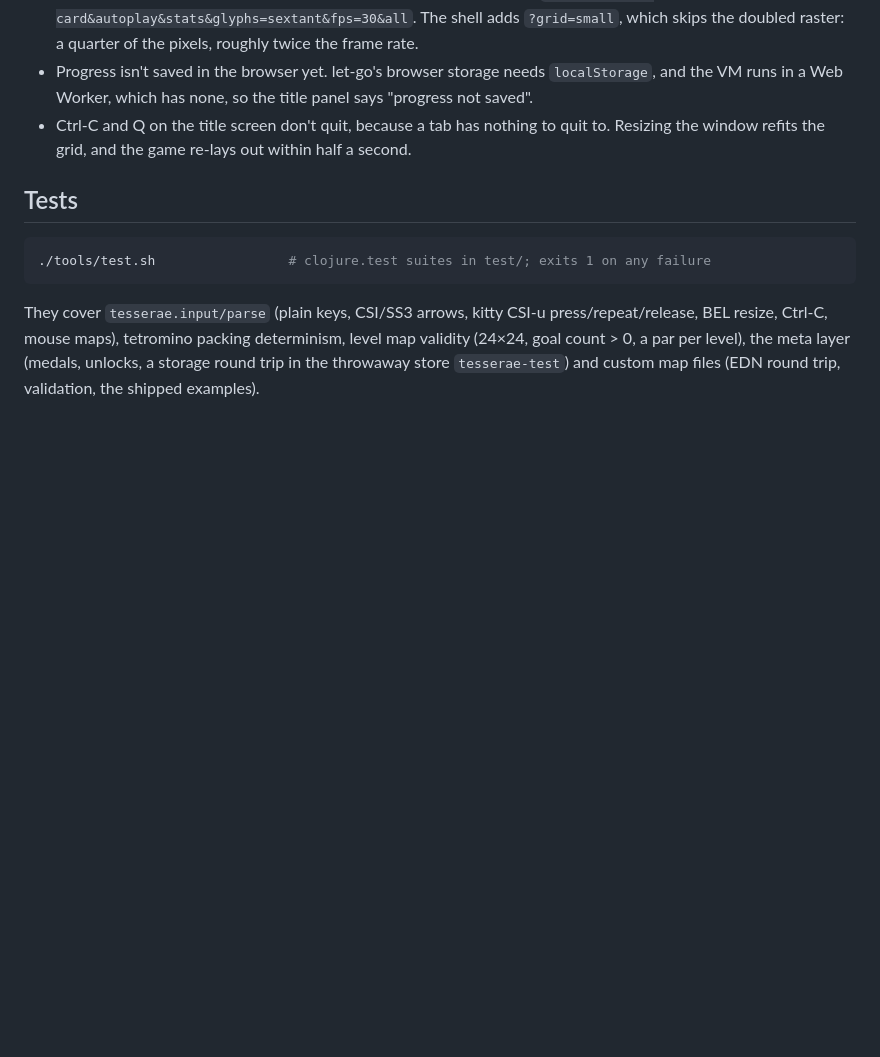
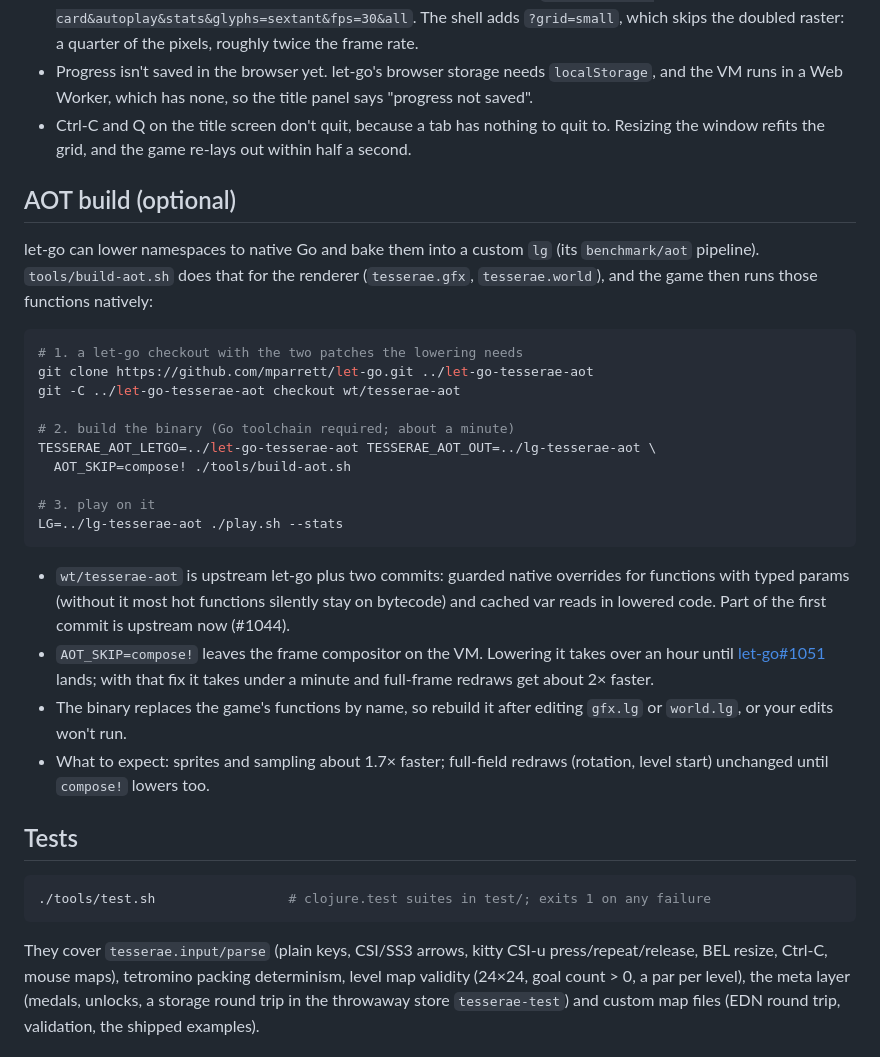
Before and after one commit to mparrett/tesserae, a Markdown page: README.md, the part around the change. GitHub-like rendering; blank space fills up the shorter version.

Commit message:
README: how to build and run the optional AOT binary
Co-Authored-By: Claude Opus 5.5 <noreply@anthropic.com>

````diff
--- a/README.md
+++ b/README.md
@@ -207,6 +207,36 @@ node tools/web-shot.mjs http://127.0.0.1:8360/ /tmp/shot 6   # headless check (n
 - Ctrl-C and Q on the title screen don't quit, because a tab has nothing to quit to.
   Resizing the window refits the grid, and the game re-lays out within half a second.
 
+## AOT build (optional)
+
+let-go can lower namespaces to native Go and bake them into a custom `lg`
+(its `benchmark/aot` pipeline). `tools/build-aot.sh` does that for the renderer
+(`tesserae.gfx`, `tesserae.world`), and the game then runs those functions natively:
+
+```sh
+# 1. a let-go checkout with the two patches the lowering needs
+git clone https://github.com/mparrett/let-go.git ../let-go-tesserae-aot
+git -C ../let-go-tesserae-aot checkout wt/tesserae-aot
+
+# 2. build the binary (Go toolchain required; about a minute)
+TESSERAE_AOT_LETGO=../let-go-tesserae-aot TESSERAE_AOT_OUT=../lg-tesserae-aot \
+  AOT_SKIP=compose! ./tools/build-aot.sh
+
+# 3. play on it
+LG=../lg-tesserae-aot ./play.sh --stats
+```
+
+- `wt/tesserae-aot` is upstream let-go plus two commits: guarded native overrides for
+  functions with typed params (without it most hot functions silently stay on bytecode) and
+  cached var reads in lowered code. Part of the first commit is upstream now (#1044).
+- `AOT_SKIP=compose!` leaves the frame compositor on the VM. Lowering it takes over an hour
+  until [let-go#1051](https://github.com/nooga/let-go/pull/1051) lands; with that fix it takes
+  under a minute and full-frame redraws get about 2× faster.
+- The binary replaces the game's functions by name, so rebuild it after editing `gfx.lg` or
+  `world.lg`, or your edits won't run.
+- What to expect: sprites and sampling about 1.7× faster; full-field redraws (rotation, level
+  start) unchanged until `compose!` lowers too.
+
 ## Tests
 
 ```sh
````
